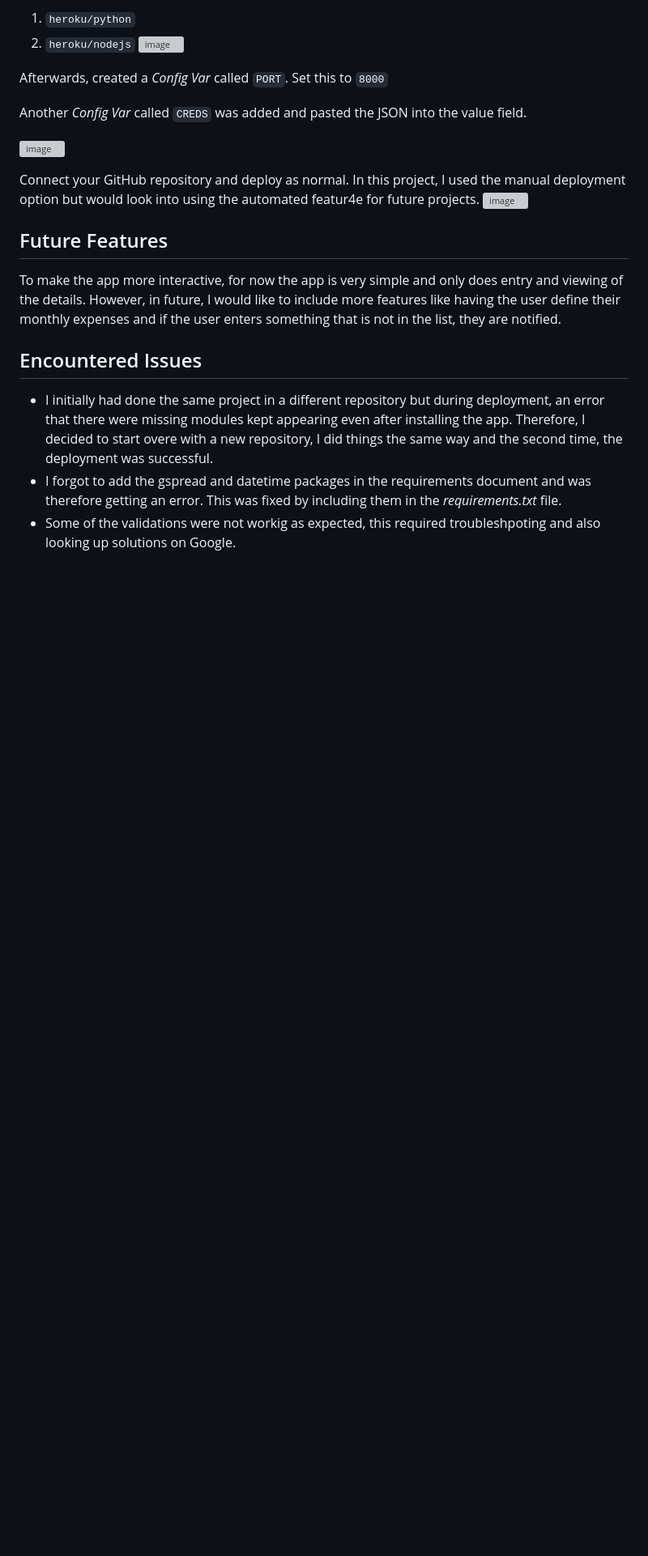
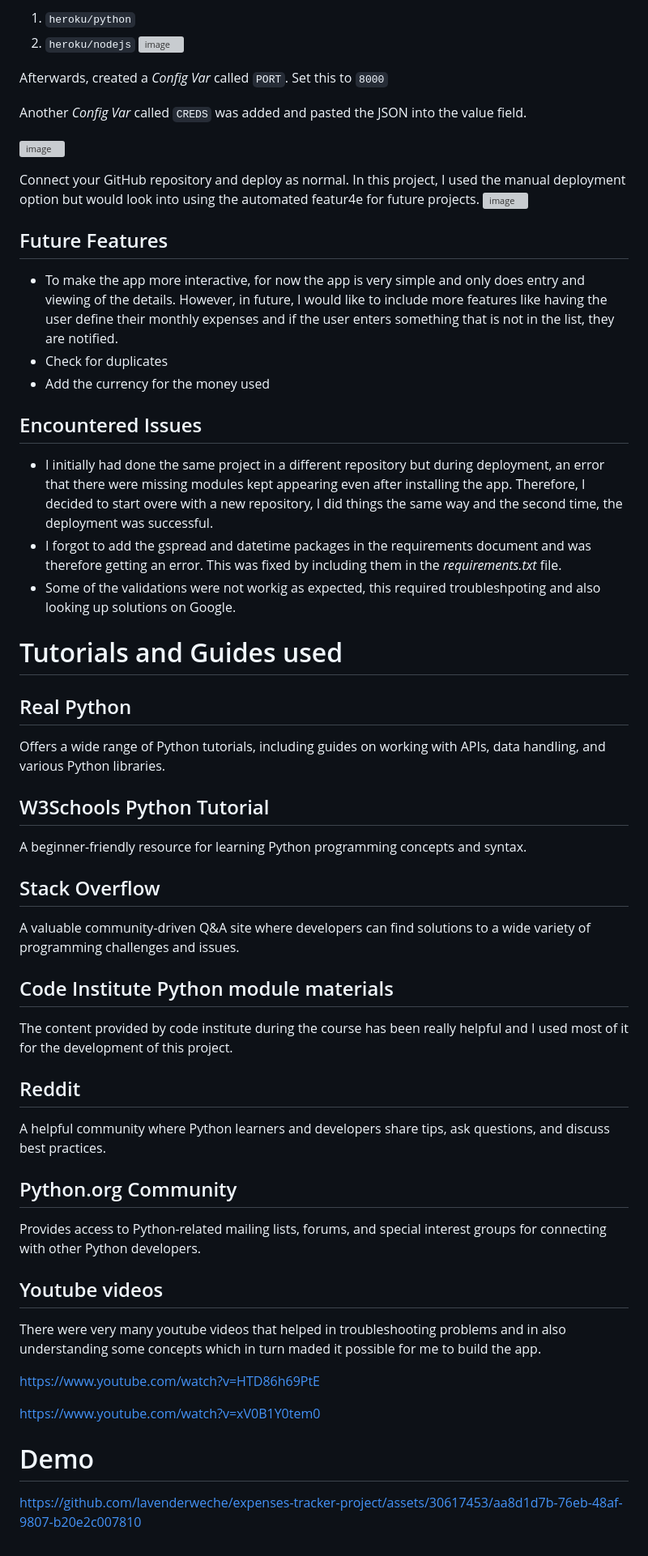
Before and after one commit to lavenderweche/expenses-tracker-project, a Markdown page: README.md, the part around the change printed below. Shown: that part at 81% size. GitHub-like rendering; blank space fills up the shorter version; grey boxes are pictures that could not be loaded.

Commit message:
Update README.md
Added a few more future features and a video to demo the app

```diff
--- a/README.md
+++ b/README.md
@@ -83,9 +100,46 @@ Connect your GitHub repository and deploy as normal. In this project, I used the
 
 
 ## Future Features
-To make the app more interactive, for now the app is very simple and only does entry and viewing of the details. However, in future, I would like to include more features like having the user define their monthly expenses and if the user enters something that is not in the list, they are notified.
+- To make the app more interactive, for now the app is very simple and only does entry and viewing of the details. However, in future, I would like to include more features like having the user define their monthly expenses and if the user enters something that is not in the list, they are notified.
+- Check for duplicates
+- Add the currency for the money used
+
 
 ## Encountered Issues
 - I initially had done the same project in a different repository but during deployment, an error that there were missing modules kept appearing even after installing the app. Therefore, I decided to start overe with a new repository, I did things the same way and the second time, the deployment was successful.
 - I forgot to add the gspread and datetime packages in the requirements document and was therefore getting an error. This was fixed by including them in the *requirements.txt* file.
 - Some of the validations were not workig as expected, this required troubleshpoting and also looking up solutions on Google.
+
+# Tutorials and Guides used
+## Real Python
+
+Offers a wide range of Python tutorials, including guides on working with APIs, data handling, and various Python libraries.
+## W3Schools Python Tutorial
+
+A beginner-friendly resource for learning Python programming concepts and syntax.
+## Stack Overflow
+
+A valuable community-driven Q&A site where developers can find solutions to a wide variety of programming challenges and issues.
+## Code Institute Python module materials
+The content provided by code institute during the course has been really helpful and I used most of it for the development of this project.
+
+## Reddit
+
+A helpful community where Python learners and developers share tips, ask questions, and discuss best practices.
+## Python.org Community
+
+Provides access to Python-related mailing lists, forums, and special interest groups for connecting with other Python developers.
+## Youtube videos
+
+There were very many youtube videos that helped in troubleshooting problems and in also understanding some concepts which in turn maded it possible for me to build the app.
+
+https://www.youtube.com/watch?v=HTD86h69PtE
+
+
+https://www.youtube.com/watch?v=xV0B1Y0tem0
+
+
+# Demo
+
+
+https://github.com/lavenderweche/expenses-tracker-project/assets/30617453/aa8d1d7b-76eb-48af-9807-b20e2c007810
```
Also changed, not shown: other parts of README.md (+17 -0 lines).
